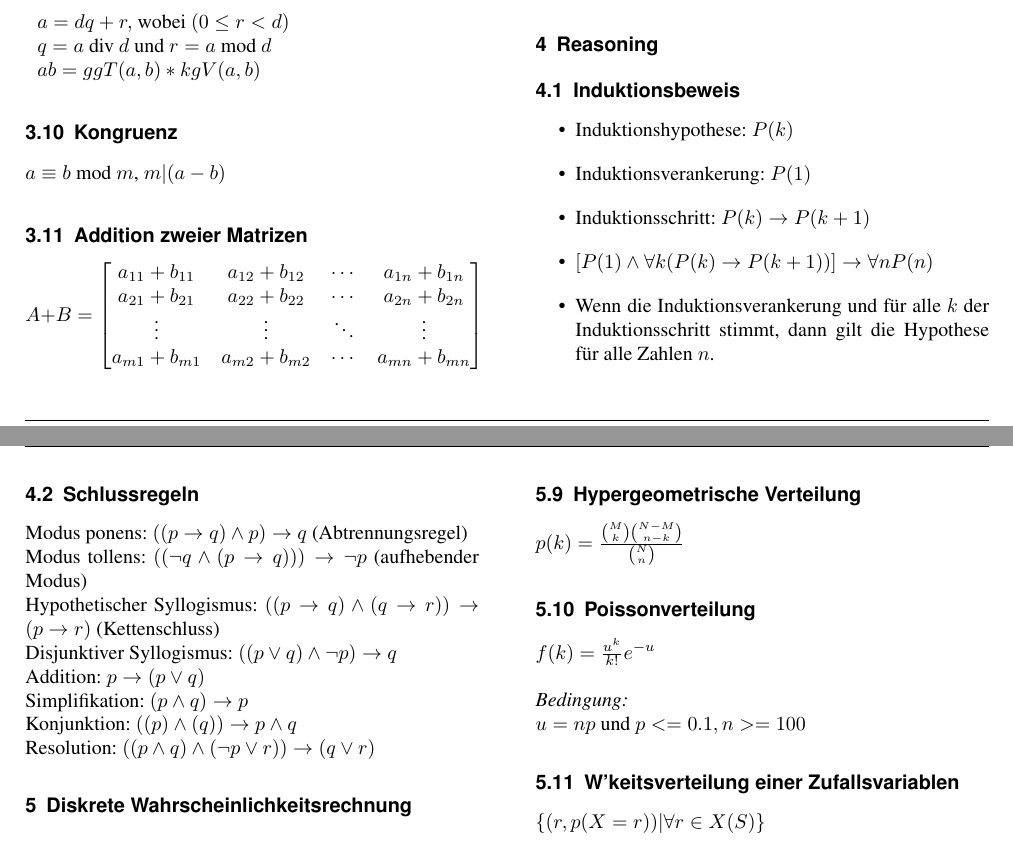
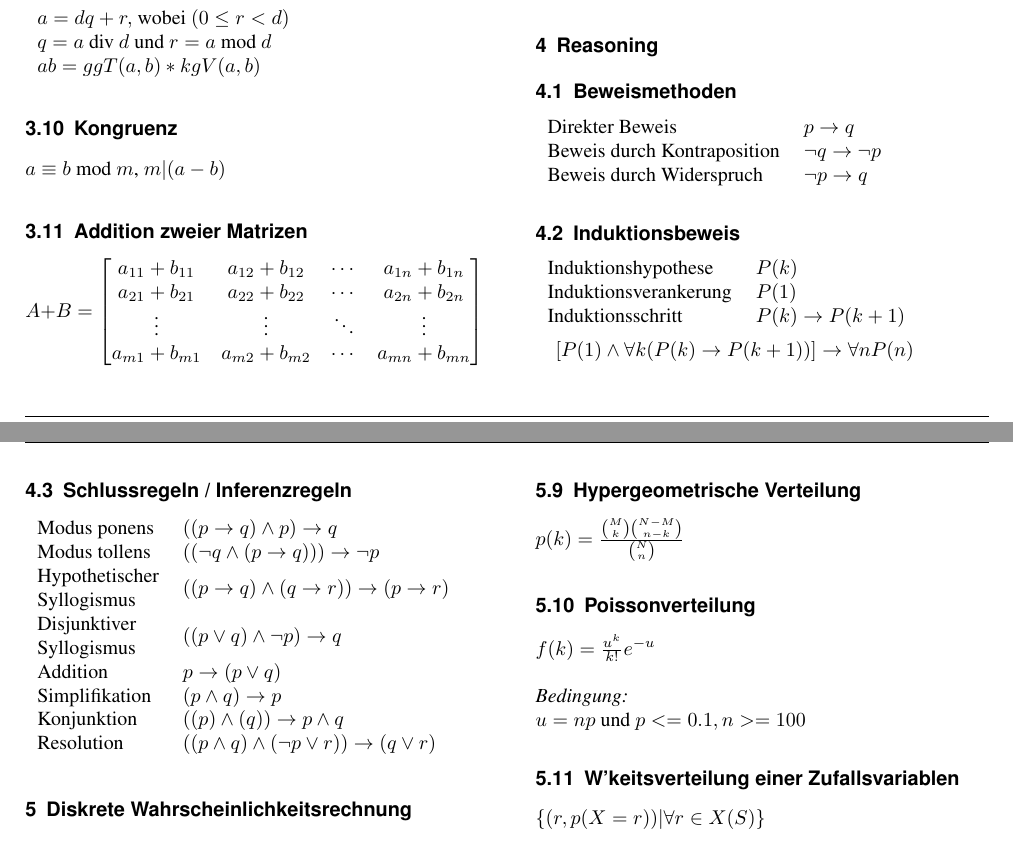
Before and after one commit to hslu-students/dmath, a LaTeX document (dmath.tex, which reads lessons/04-Reasoning.tex): two parts of pages 4 and 5 of 8, joined at a grey line, cut so that both start at the same text. Compiled offline with pdfLaTeX.

Commit message:
Extend formulas of 04

```diff
--- a/dmath.tex
+++ b/dmath.tex
@@ -11,6 +11,7 @@
 \usepackage[top=2cm,right=2cm,bottom=3cm,left=2cm]{geometry}
 \usepackage{fancyhdr}
 \usepackage[lastpage,user]{zref}
+\usepackage{multirow}
 
 \newcommand{\Title}{Diskrete Mathematik}
 \newcommand{\Author}{Patrick Bucher \& Lukas Arnold}
--- a/lessons/04-Reasoning.tex
+++ b/lessons/04-Reasoning.tex
@@ -1,29 +1,31 @@
 \section{Reasoning}
 
+\subsection{Beweismethoden}
+\begin{tabular}{ll}
+    Direkter Beweis & $ p \rightarrow q $ \\
+    Beweis durch Kontraposition & $ \neg q \rightarrow \neg p $ \\
+    Beweis durch Widerspruch & $ \neg p \rightarrow q $ \\
+\end{tabular}
+
 \subsection{Induktionsbeweis}
+\begin{tabular}{ll}
+    Induktionshypothese & $P(k)$ \\
+    Induktionsverankerung & $P(1)$ \\
+    Induktionsschritt & $P(k) \to P(k+1)$ \\
+\end{tabular} \\
 
-\begin{itemize}
-    \item{Induktionshypothese: $P(k)$}
-    \item{Induktionsverankerung: $P(1)$}
-    \item{Induktionsschritt: $P(k) \to P(k+1)$}
-    \item{$[P(1) \land \forall k (P(k) \to P(k+1))] \to \forall n P(n)$}
-    \item{Wenn die Induktionsverankerung und für alle $k$ der Induktionsschritt stimmt, dann gilt die Hypothese für alle Zahlen $n$.}
-\end{itemize}
+$[P(1) \land \forall k (P(k) \to P(k+1))] \to \forall n P(n)$
 
-\subsection{Schlussregeln}
-
-Modus ponens: $((p \to q) \land p) \to q$ (Abtrennungsregel)
-\\
-Modus tollens: $((\neg q \land (p \to q))) \to \neg p$ (aufhebender Modus)
-\\
-Hypothetischer Syllogismus: $((p \to q) \land (q \to r)) \to (p \to r)$ (Kettenschluss)
-\\
-Disjunktiver Syllogismus: $((p \lor q) \land \neg p) \to q$
-\\
-Addition: $p \to (p \lor q)$
-\\
-Simplifikation: $(p \land q) \to p$
-\\
-Konjunktion: $((p) \land (q)) \to p \land q$
-\\
-Resolution: $((p \land q) \land (\neg p \lor r)) \to (q \lor r)$
+\subsection{Schlussregeln / Inferenzregeln}
+\begin{tabular}{ll}
+    Modus ponens & $((p \to q) \land p) \to q$ \\
+    Modus tollens & $((\neg q \land (p \to q))) \to \neg p$ \\
+    Hypothetischer & \multirow{2}{*}{$((p \to q) \land (q \to r)) \to (p \to r)$} \\
+    Syllogismus & \\
+    Disjunktiver & \multirow{2}{*}{$((p \lor q) \land \neg p) \to q$} \\
+    Syllogismus & \\
+    Addition & $p \to (p \lor q)$ \\
+    Simplifikation & $(p \land q) \to p$ \\
+    Konjunktion & $((p) \land (q)) \to p \land q$ \\
+    Resolution & $((p \land q) \land (\neg p \lor r)) \to (q \lor r)$ \\
+\end{tabular} \\
```
Also changed, not shown: dmath.pdf.
